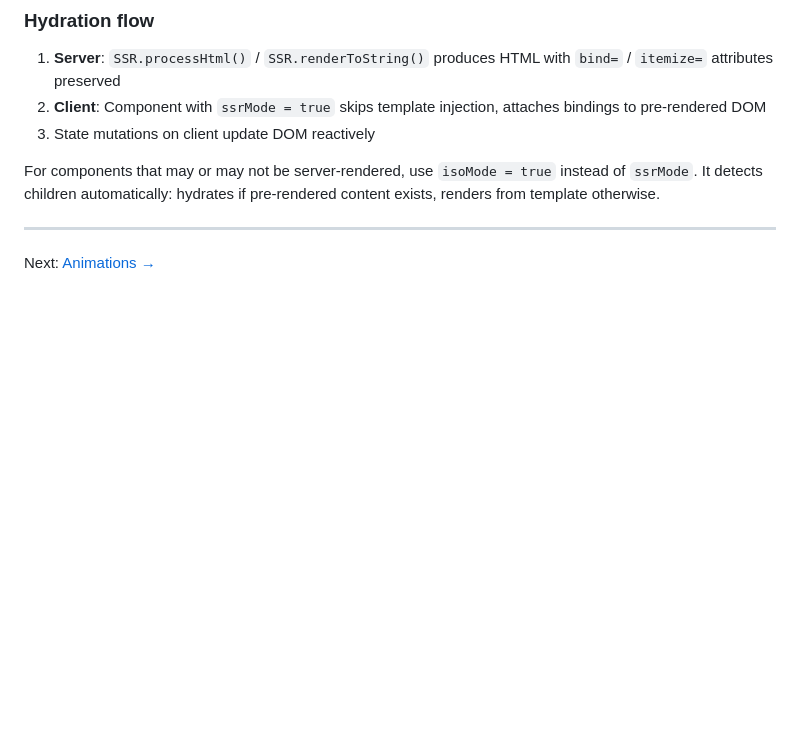
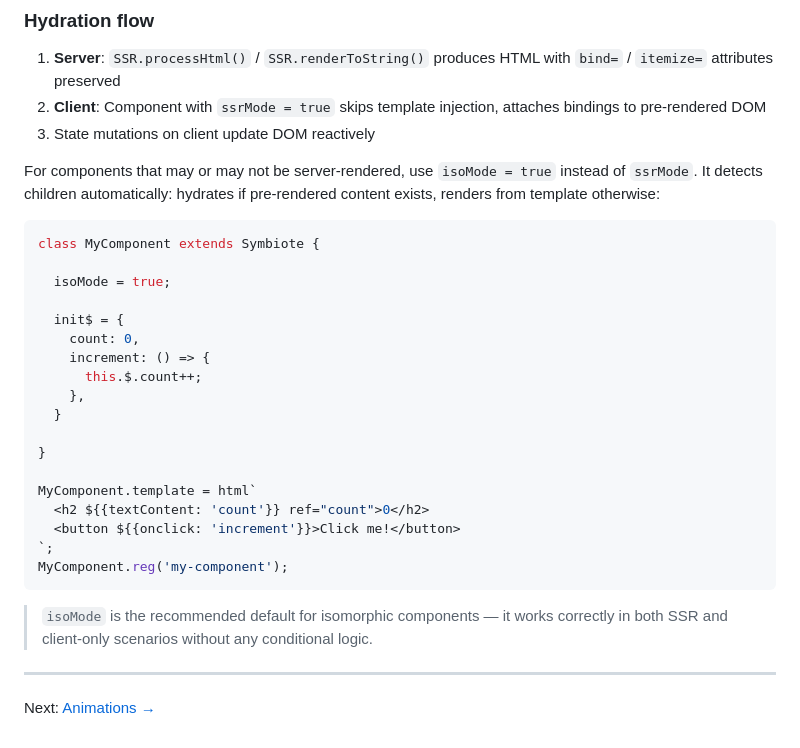
Before and after one commit to symbiotejs/symbiote.js, a Markdown page: docs/ssr.md, the part around the change. Drawn GitHub-style; blank space fills up the shorter version.

Commit message:
chore (docs): add isoMode mention to Hydration flow section

````diff
--- a/docs/ssr.md
+++ b/docs/ssr.md
@@ -178,7 +178,29 @@ MyComponent.reg('my-component');
 2. **Client**: Component with `ssrMode = true` skips template injection, attaches bindings to pre-rendered DOM
 3. State mutations on client update DOM reactively
 
-For components that may or may not be server-rendered, use `isoMode = true` instead of `ssrMode`. It detects children automatically: hydrates if pre-rendered content exists, renders from template otherwise.
+For components that may or may not be server-rendered, use `isoMode = true` instead of `ssrMode`. It detects children automatically: hydrates if pre-rendered content exists, renders from template otherwise:
+```js
+class MyComponent extends Symbiote {
+
+  isoMode = true;
+
+  init$ = {
+    count: 0,
+    increment: () => {
+      this.$.count++;
+    },
+  }
+
+}
+
+MyComponent.template = html`
+  <h2 ${{textContent: 'count'}} ref="count">0</h2>
+  <button ${{onclick: 'increment'}}>Click me!</button>
+`;
+MyComponent.reg('my-component');
+```
+
+> `isoMode` is the recommended default for isomorphic components — it works correctly in both SSR and client-only scenarios without any conditional logic.
 
 ---
 
````
